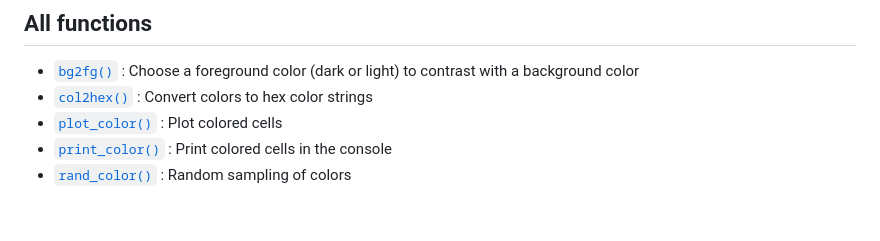
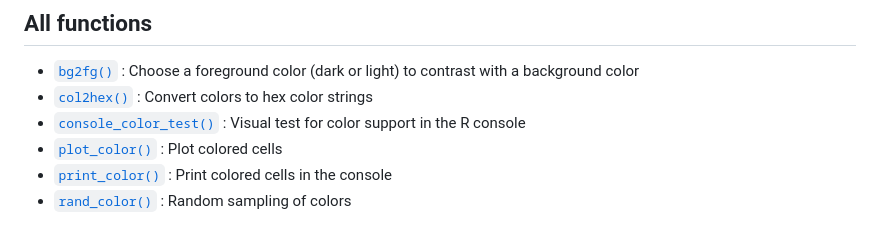
Before and after one commit to dmuenz/colorkit, a Markdown page: reference/index.md, the part around the change. Drawn GitHub-style.

```diff
--- a/reference/index.md
+++ b/reference/index.md
@@ -7,6 +7,8 @@
   background color
 - [`col2hex()`](https://dmuenz.github.io/colorkit/reference/col2hex.md)
   : Convert colors to hex color strings
+- [`console_color_test()`](https://dmuenz.github.io/colorkit/reference/console_color_test.md)
+  : Visual test for color support in the R console
 - [`plot_color()`](https://dmuenz.github.io/colorkit/reference/plot_color.md)
   : Plot colored cells
 - [`print_color()`](https://dmuenz.github.io/colorkit/reference/print_color.md)
```
Also changed, not shown: index.md (+13 -9 lines), reference/console_color_test.md (added, +44 -0 lines), reference/print_color.md (+40 -15 lines), reference/figures/README-bg2fg-1.png, reference/figures/README-plot-color-1.png, 8 other files.
